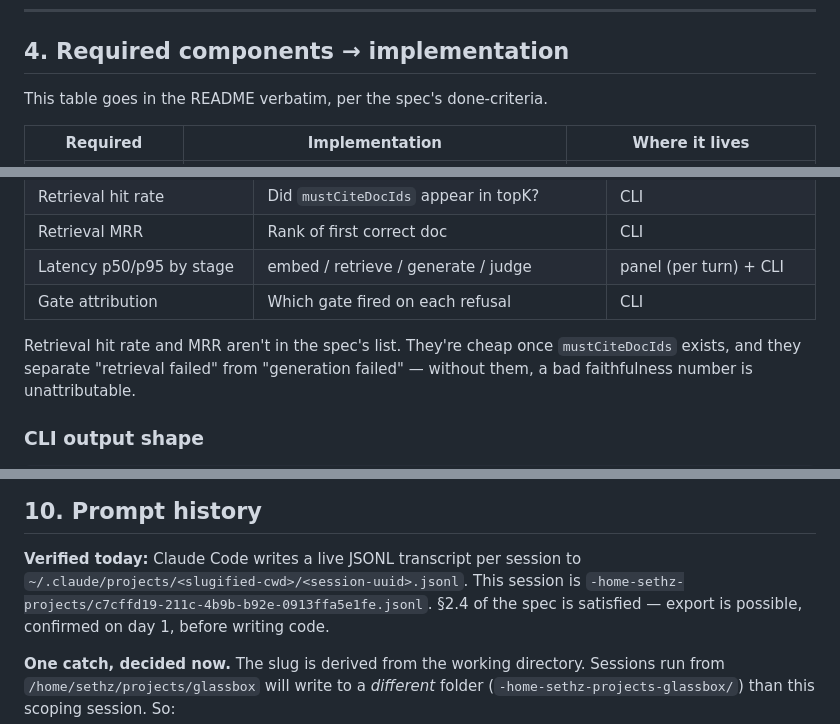
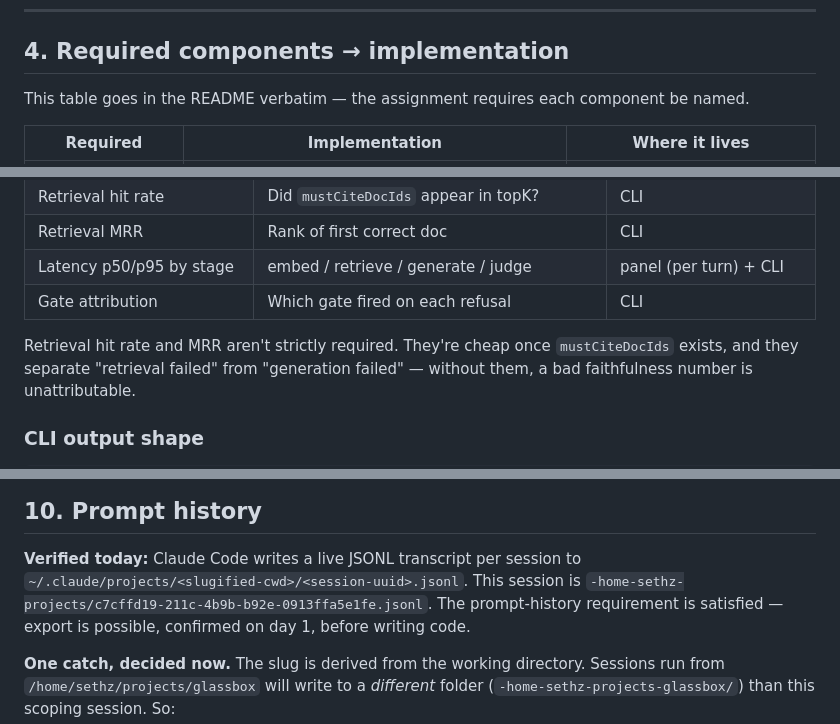
Before and after one commit to seth-zapata/glassbox, a Markdown page: docs/DESIGN.md, 3 parts joined by grey strips. Rendered like a GitHub page.

```diff
--- a/docs/DESIGN.md
+++ b/docs/DESIGN.md
@@ -256,7 +256,7 @@ type TurnResult = {
 
 ## 4. Required components → implementation
 
-This table goes in the README verbatim, per the spec's done-criteria.
+This table goes in the README verbatim — the assignment requires each component be named.
 
 | Required | Implementation | Where it lives |
 |---|---|---|
@@ -418,7 +418,7 @@ Each case: `{ id, bucket, question, expectedRefusal, mustCiteDocIds?, mustContai
 | Latency p50/p95 by stage | embed / retrieve / generate / judge | panel (per turn) + CLI |
 | Gate attribution | Which gate fired on each refusal | CLI |
 
-Retrieval hit rate and MRR aren't in the spec's list. They're cheap once `mustCiteDocIds` exists,
+Retrieval hit rate and MRR aren't strictly required. They're cheap once `mustCiteDocIds` exists,
 and they separate "retrieval failed" from "generation failed" — without them, a bad faithfulness
 number is unattributable.
 
@@ -543,7 +543,7 @@ I never need to see either credential.
 
 **Verified today:** Claude Code writes a live JSONL transcript per session to
 `~/.claude/projects/<slugified-cwd>/<session-uuid>.jsonl`. This session is
-`-home-sethz-projects/c7cffd19-211c-4b9b-b92e-0913ffa5e1fe.jsonl`. §2.4 of the spec is
+`-home-sethz-projects/c7cffd19-211c-4b9b-b92e-0913ffa5e1fe.jsonl`. The prompt-history requirement is
 satisfied — export is possible, confirmed on day 1, before writing code.
 
 **One catch, decided now.** The slug is derived from the working directory. Sessions run from
```
Also changed, not shown: other parts of docs/DESIGN.md (+14 -14 lines).
